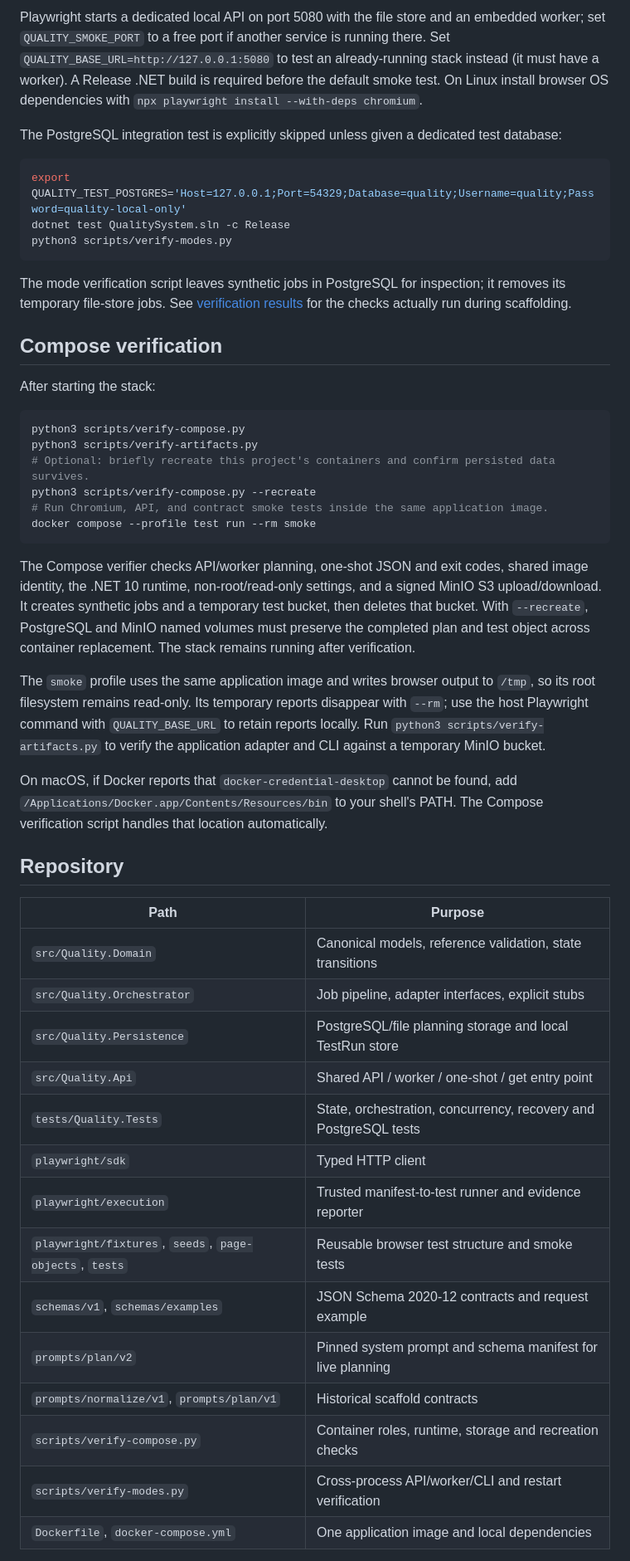
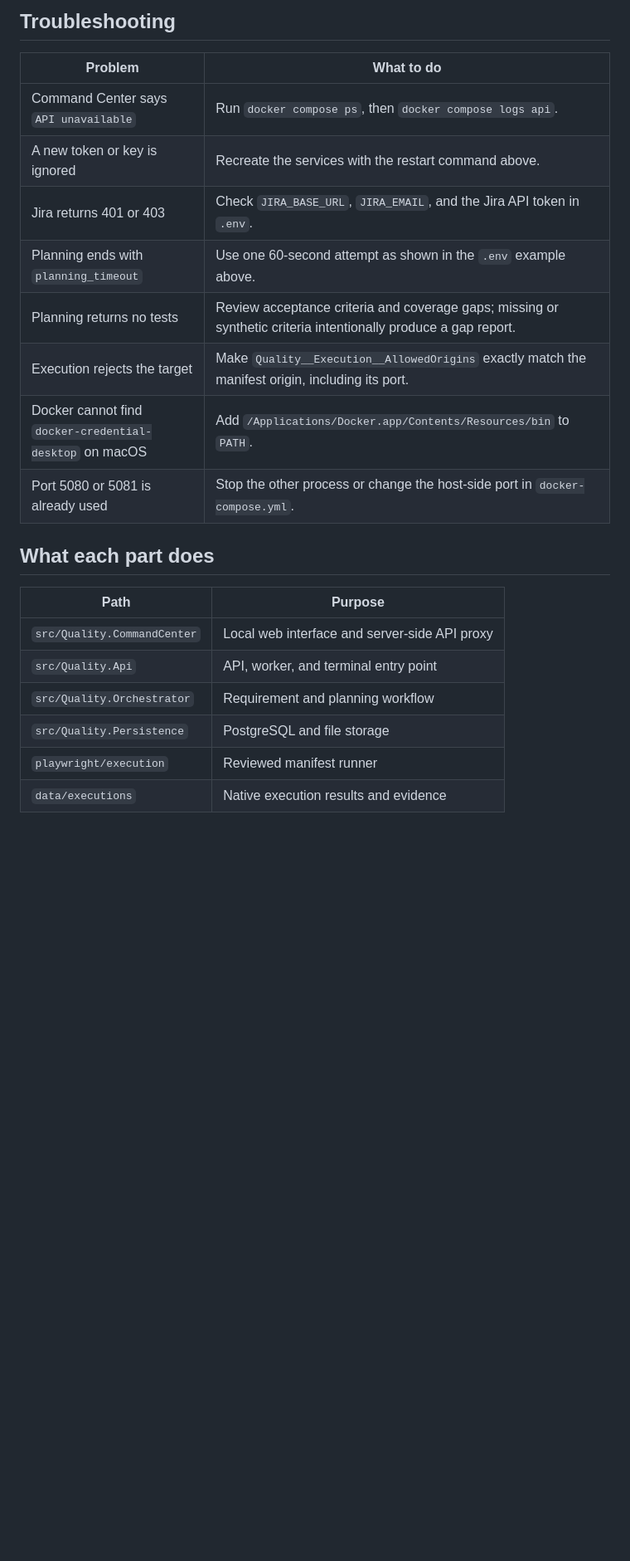
Before and after one commit to mikearmstrong1/QaEngineerAgent, a Markdown page: README.md, the part around one of its changes. Shown at 83% size. Rendered like a GitHub page; blank space fills up the shorter version.

````diff
--- a/README.md
+++ b/README.md
@@ -83,52 +291,26 @@ python3 scripts/verify-modes.py
 ```
 
-Playwright starts a dedicated local API on port 5080 with the file store and an embedded worker; set `QUALITY_SMOKE_PORT` to a free port if another service is running there. Set `QUALITY_BASE_URL=http://127.0.0.1:5080` to test an already-running stack instead (it must have a worker). A Release .NET build is required before the default smoke test. On Linux install browser OS dependencies with `npx playwright install --with-deps chromium`.
+## Troubleshooting
 
-The PostgreSQL integration test is explicitly skipped unless given a dedicated test database:
+| Problem | What to do |
+| --- | --- |
+| Command Center says `API unavailable` | Run `docker compose ps`, then `docker compose logs api`. |
+| A new token or key is ignored | Recreate the services with the restart command above. |
+| Jira returns 401 or 403 | Check `JIRA_BASE_URL`, `JIRA_EMAIL`, and the Jira API token in `.env`. |
+| Planning ends with `planning_timeout` | Use one 60-second attempt as shown in the `.env` example above. |
+| Planning returns no tests | Review acceptance criteria and coverage gaps; missing or synthetic criteria intentionally produce a gap report. |
+| Execution rejects the target | Make `Quality__Execution__AllowedOrigins` exactly match the manifest origin, including its port. |
+| Docker cannot find `docker-credential-desktop` on macOS | Add `/Applications/Docker.app/Contents/Resources/bin` to `PATH`. |
+| Port 5080 or 5081 is already used | Stop the other process or change the host-side port in `docker-compose.yml`. |
 
-```sh
-export QUALITY_TEST_POSTGRES='Host=127.0.0.1;Port=54329;Database=quality;Username=quality;Password=quality-local-only'
-dotnet test QualitySystem.sln -c Release
-python3 scripts/verify-modes.py
-```
-
-The mode verification script leaves synthetic jobs in PostgreSQL for inspection; it removes its temporary file-store jobs. See [verification results](docs/verification.md) for the checks actually run during scaffolding.
-
-## Compose verification
-
-After starting the stack:
-
-```sh
-python3 scripts/verify-compose.py
-python3 scripts/verify-artifacts.py
-# Optional: briefly recreate this project's containers and confirm persisted data survives.
-python3 scripts/verify-compose.py --recreate
-# Run Chromium, API, and contract smoke tests inside the same application image.
-docker compose --profile test run --rm smoke
-```
-
-The Compose verifier checks API/worker planning, one-shot JSON and exit codes, shared image identity, the .NET 10 runtime, non-root/read-only settings, and a signed MinIO S3 upload/download. It creates synthetic jobs and a temporary test bucket, then deletes that bucket. With `--recreate`, PostgreSQL and MinIO named volumes must preserve the completed plan and test object across container replacement. The stack remains running after verification.
-
-The `smoke` profile uses the same application image and writes browser output to `/tmp`, so its root filesystem remains read-only. Its temporary reports disappear with `--rm`; use the host Playwright command with `QUALITY_BASE_URL` to retain reports locally. Run `python3 scripts/verify-artifacts.py` to verify the application adapter and CLI against a temporary MinIO bucket.
-
-On macOS, if Docker reports that `docker-credential-desktop` cannot be found, add `/Applications/Docker.app/Contents/Resources/bin` to your shell's PATH. The Compose verification script handles that location automatically.
-
-## Repository
+## What each part does
 
 | Path | Purpose |
 | --- | --- |
-| `src/Quality.Domain` | Canonical models, reference validation, state transitions |
-| `src/Quality.Orchestrator` | Job pipeline, adapter interfaces, explicit stubs |
-| `src/Quality.Persistence` | PostgreSQL/file planning storage and local TestRun store |
-| `src/Quality.Api` | Shared API / worker / one-shot / get entry point |
-| `tests/Quality.Tests` | State, orchestration, concurrency, recovery and PostgreSQL tests |
-| `playwright/sdk` | Typed HTTP client |
-| `playwright/execution` | Trusted manifest-to-test runner and evidence reporter |
-| `playwright/fixtures`, `seeds`, `page-objects`, `tests` | Reusable browser test structure and smoke tests |
-| `schemas/v1`, `schemas/examples` | JSON Schema 2020-12 contracts and request example |
-| `prompts/plan/v2` | Pinned system prompt and schema manifest for live planning |
-| `prompts/normalize/v1`, `prompts/plan/v1` | Historical scaffold contracts |
-| `scripts/verify-compose.py` | Container roles, runtime, storage and recreation checks |
-| `scripts/verify-modes.py` | Cross-process API/worker/CLI and restart verification |
-| `Dockerfile`, `docker-compose.yml` | One application image and local dependencies |
+| `src/Quality.CommandCenter` | Local web interface and server-side API proxy |
+| `src/Quality.Api` | API, worker, and terminal entry point |
+| `src/Quality.Orchestrator` | Requirement and planning workflow |
+| `src/Quality.Persistence` | PostgreSQL and file storage |
+| `playwright/execution` | Reviewed manifest runner |
+| `data/executions` | Native execution results and evidence |
 
````
Also changed, not shown: other parts of README.md (+279 -71 lines).
